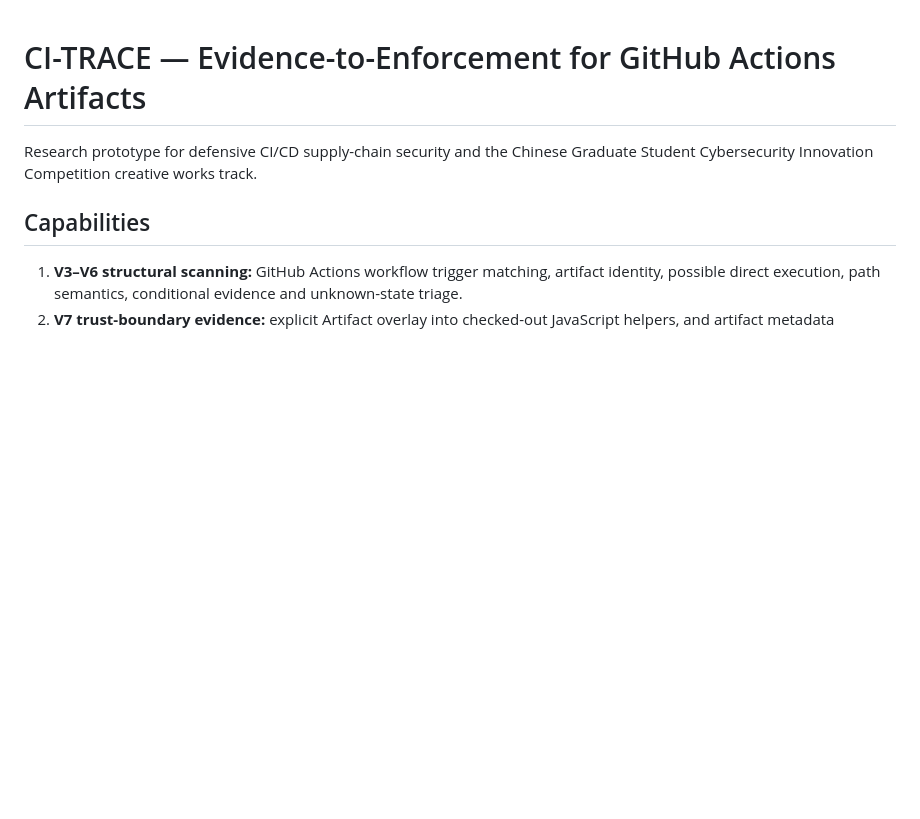
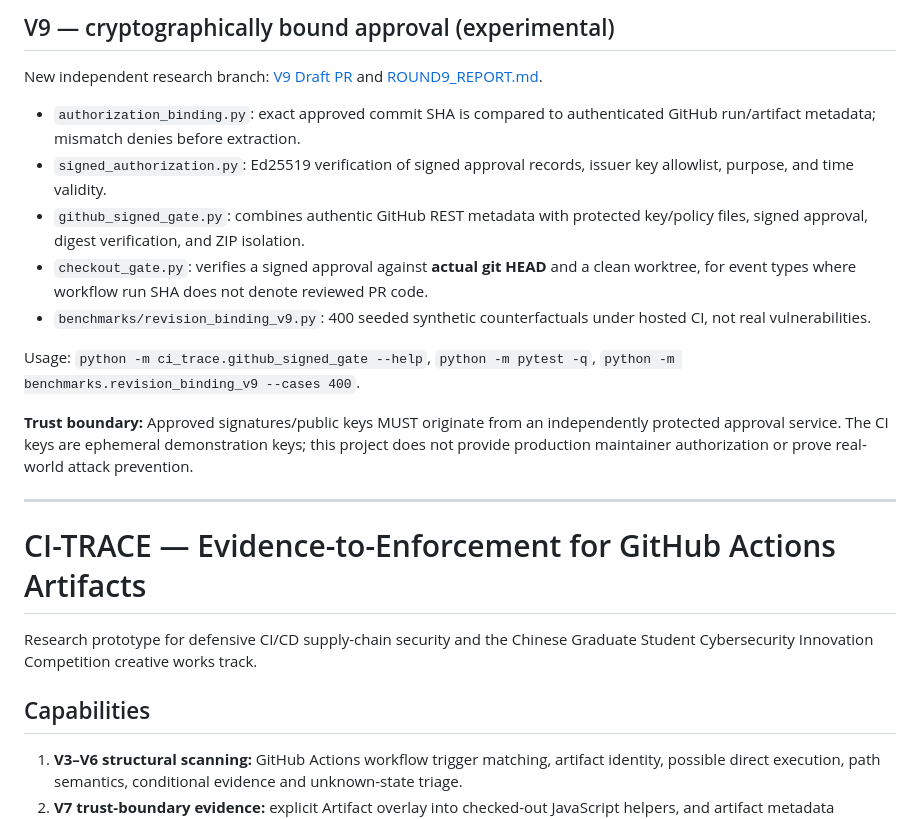
Before and after one commit to junlin20011207/ci-trace-sandbox, a Markdown page: README.md, the part around the change. Drawn GitHub-style; blank space fills up the shorter version.

Commit message:
Explain V9 signed source/revision trust boundary and reproducible runs in README

```diff
--- a/README.md
+++ b/README.md
@@ -1,3 +1,19 @@
+## V9 — cryptographically bound approval (experimental)
+
+New independent research branch: [V9 Draft PR](https://github.com/junlin20011207/ci-trace-sandbox/pull/7) and [ROUND9_REPORT.md](ROUND9_REPORT.md).
+
+- `authorization_binding.py`: exact approved commit SHA is compared to authenticated GitHub run/artifact metadata; mismatch denies before extraction.
+- `signed_authorization.py`: Ed25519 verification of signed approval records, issuer key allowlist, purpose, and time validity.
+- `github_signed_gate.py`: combines authentic GitHub REST metadata with protected key/policy files, signed approval, digest verification, and ZIP isolation.
+- `checkout_gate.py`: verifies a signed approval against **actual git HEAD** and a clean worktree, for event types where workflow run SHA does not denote reviewed PR code.
+- `benchmarks/revision_binding_v9.py`: 400 seeded synthetic counterfactuals under hosted CI, not real vulnerabilities.
+
+Usage: `python -m ci_trace.github_signed_gate --help`, `python -m pytest -q`, `python -m benchmarks.revision_binding_v9 --cases 400`.
+
+**Trust boundary:** Approved signatures/public keys MUST originate from an independently protected approval service. The CI keys are ephemeral demonstration keys; this project does not provide production maintainer authorization or prove real-world attack prevention.
+
+---
+
 # CI-TRACE — Evidence-to-Enforcement for GitHub Actions Artifacts
 
 Research prototype for defensive CI/CD supply-chain security and the Chinese Graduate Student Cybersecurity Innovation Competition creative works track.
```
